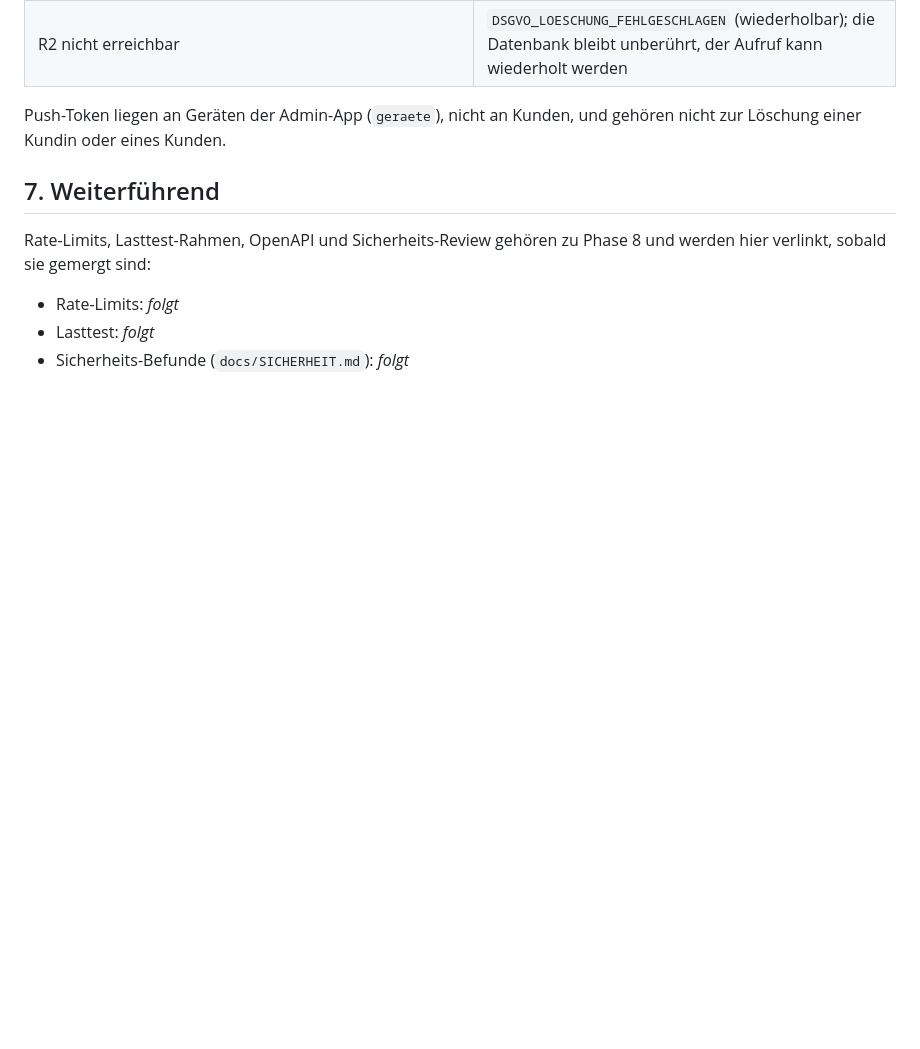
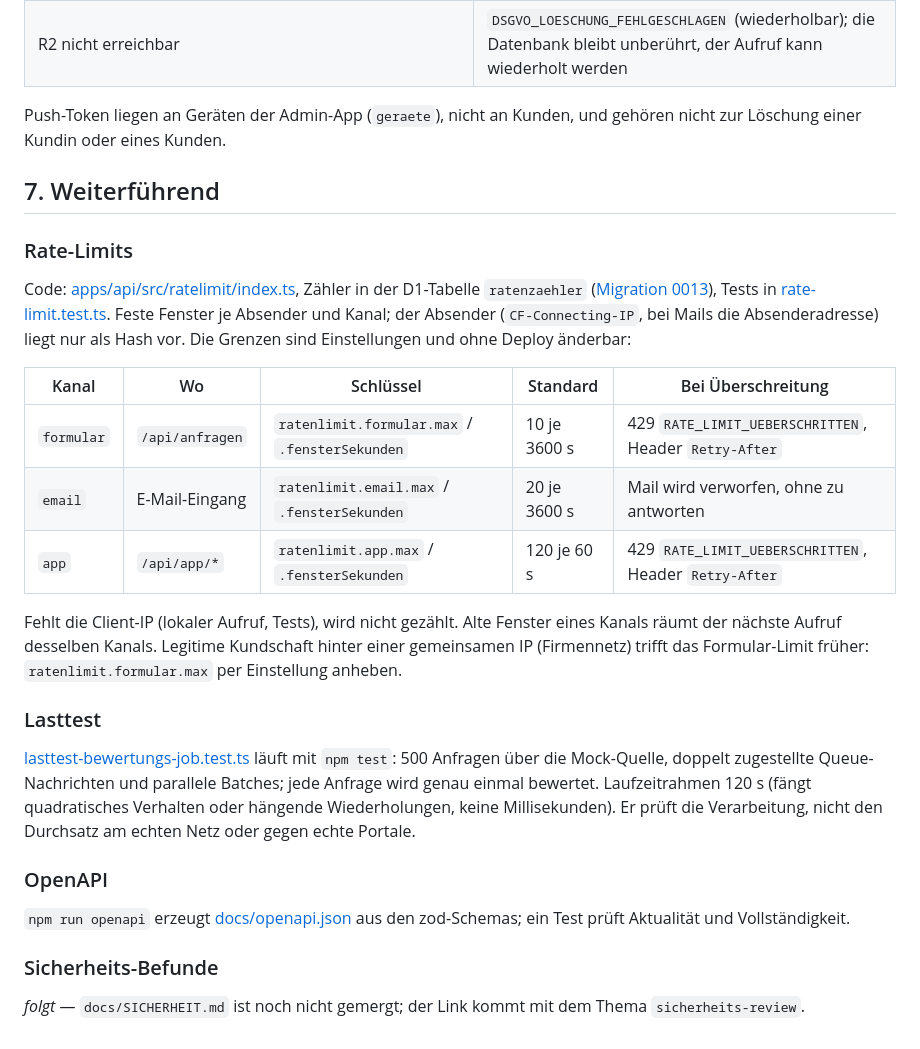
Before and after one commit to Netdoc64/kfz-bewertung, a Markdown page: docs/BETRIEB.md, the part around the change. Rendered like a GitHub page; blank space fills up the shorter version.

Commit message:
Betriebshandbuch: Abschnitt 7 mit Rate-Limits, Lasttest und OpenAPI; Sicherheits-Link folgt mit SICHERHEIT.md
Co-Authored-By: Claude Sonnet 5.5 <noreply@anthropic.com>

```diff
--- a/docs/BETRIEB.md
+++ b/docs/BETRIEB.md
@@ -236,9 +236,37 @@ Kundin oder eines Kunden.
 
 ## 7. Weiterführend
 
-Rate-Limits, Lasttest-Rahmen, OpenAPI und Sicherheits-Review gehören zu Phase 8 und werden
-hier verlinkt, sobald sie gemergt sind:
+### Rate-Limits
 
-- Rate-Limits: _folgt_
-- Lasttest: _folgt_
-- Sicherheits-Befunde (`docs/SICHERHEIT.md`): _folgt_
+Code: [apps/api/src/ratelimit/index.ts](../apps/api/src/ratelimit/index.ts), Zähler in der D1-Tabelle
+`ratenzaehler` ([Migration 0013](../apps/api/migrations/0013_ratenbegrenzung.sql)), Tests in
+[rate-limit.test.ts](../apps/api/test/rate-limit.test.ts). Feste Fenster je Absender und Kanal; der
+Absender (`CF-Connecting-IP`, bei Mails die Absenderadresse) liegt nur als Hash vor. Die Grenzen sind
+Einstellungen und ohne Deploy änderbar:
+
+| Kanal | Wo | Schlüssel | Standard | Bei Überschreitung |
+|---|---|---|---|---|
+| `formular` | `/api/anfragen` | `ratenlimit.formular.max` / `.fensterSekunden` | 10 je 3600 s | 429 `RATE_LIMIT_UEBERSCHRITTEN`, Header `Retry-After` |
+| `email` | E-Mail-Eingang | `ratenlimit.email.max` / `.fensterSekunden` | 20 je 3600 s | Mail wird verworfen, ohne zu antworten |
+| `app` | `/api/app/*` | `ratenlimit.app.max` / `.fensterSekunden` | 120 je 60 s | 429 `RATE_LIMIT_UEBERSCHRITTEN`, Header `Retry-After` |
+
+Fehlt die Client-IP (lokaler Aufruf, Tests), wird nicht gezählt. Alte Fenster eines Kanals räumt der
+nächste Aufruf desselben Kanals. Legitime Kundschaft hinter einer gemeinsamen IP (Firmennetz) trifft das
+Formular-Limit früher: `ratenlimit.formular.max` per Einstellung anheben.
+
+### Lasttest
+
+[lasttest-bewertungs-job.test.ts](../apps/api/test/lasttest-bewertungs-job.test.ts) läuft mit `npm test`:
+500 Anfragen über die Mock-Quelle, doppelt zugestellte Queue-Nachrichten und parallele Batches; jede Anfrage
+wird genau einmal bewertet. Laufzeitrahmen 120 s (fängt quadratisches Verhalten oder hängende
+Wiederholungen, keine Millisekunden). Er prüft die Verarbeitung, nicht den Durchsatz am echten Netz oder
+gegen echte Portale.
+
+### OpenAPI
+
+`npm run openapi` erzeugt [docs/openapi.json](openapi.json) aus den zod-Schemas; ein Test prüft Aktualität
+und Vollständigkeit.
+
+### Sicherheits-Befunde
+
+_folgt_ — `docs/SICHERHEIT.md` ist noch nicht gemergt; der Link kommt mit dem Thema `sicherheits-review`.
```
